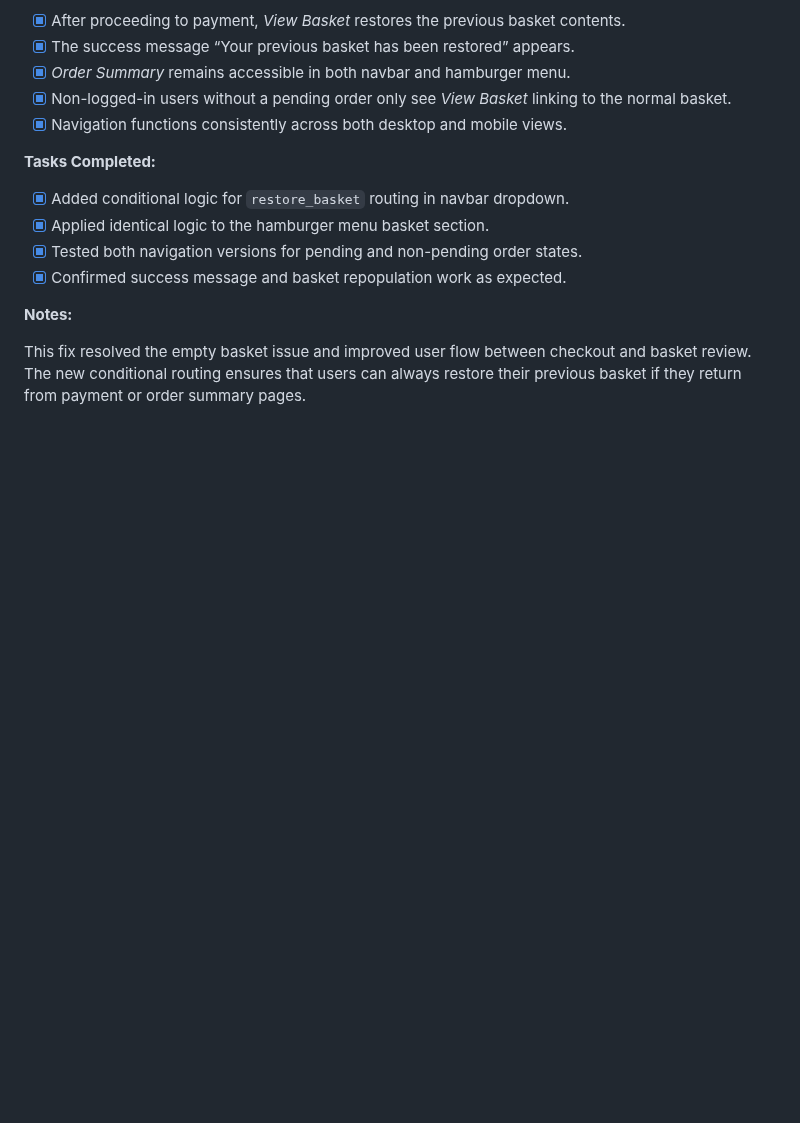
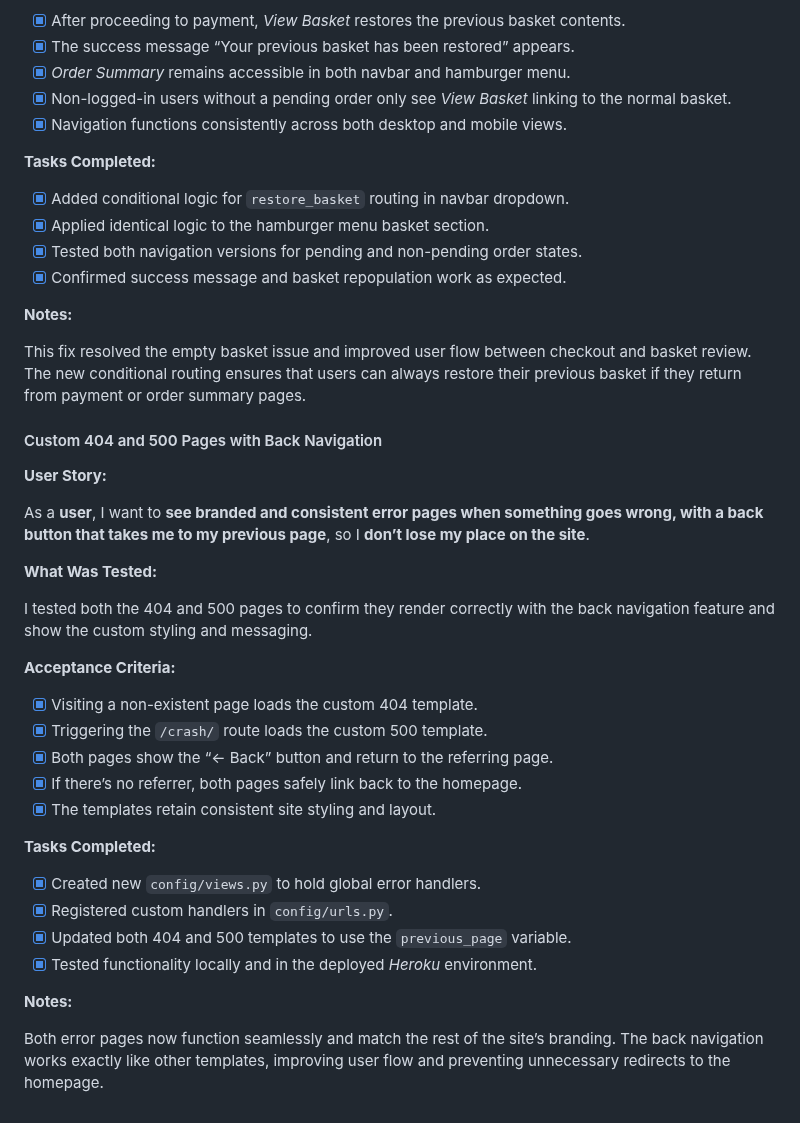
Before and after one commit to AxdeKlerk/SLP, a Markdown page: TESTING.md, the part around the change. Rendered like a GitHub page; blank space fills up the shorter version.

Commit message:
Add 404 and 500 redirect error bug fix  to DEBUGGING.md Add 404, 500 and back to previous page testing to TESTING.mdnavigation testing

```diff
--- a/TESTING.md
+++ b/TESTING.md
@@ -850,3 +850,32 @@ I tested the navigation and basket behavior after proceeding to payment and retu
 **Notes:**
 
 This fix resolved the empty basket issue and improved user flow between checkout and basket review. The new conditional routing ensures that users can always restore their previous basket if they return from payment or order summary pages.
+
+#### Custom 404 and 500 Pages with Back Navigation
+
+**User Story:**
+
+As a **user**, I want to **see branded and consistent error pages when something goes wrong, with a back button that takes me to my previous page**, so I **don’t lose my place on the site**.
+
+**What Was Tested:**
+
+I tested both the 404 and 500 pages to confirm they render correctly with the back navigation feature and show the custom styling and messaging.
+
+**Acceptance Criteria:**
+
+- [x] Visiting a non-existent page loads the custom 404 template.
+- [x] Triggering the `/crash/` route loads the custom 500 template.
+- [x] Both pages show the “← Back” button and return to the referring page.
+- [x] If there’s no referrer, both pages safely link back to the homepage.
+- [x] The templates retain consistent site styling and layout.
+
+**Tasks Completed:**
+
+- [x] Created new `config/views.py` to hold global error handlers.
+- [x] Registered custom handlers in `config/urls.py`.
+- [x] Updated both 404 and 500 templates to use the `previous_page` variable.
+- [x] Tested functionality locally and in the deployed *Heroku* environment.
+
+**Notes:**
+
+Both error pages now function seamlessly and match the rest of the site’s branding. The back navigation works exactly like other templates, improving user flow and preventing unnecessary redirects to the homepage.
```
Also changed, not shown: DEBUGGING.md (+8 -0 lines).
